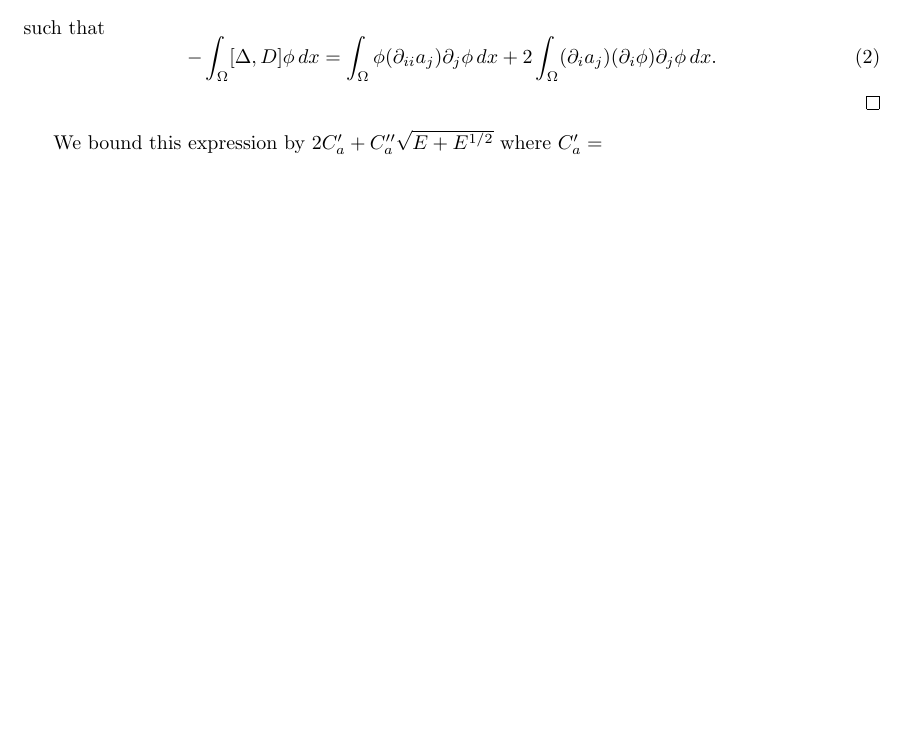
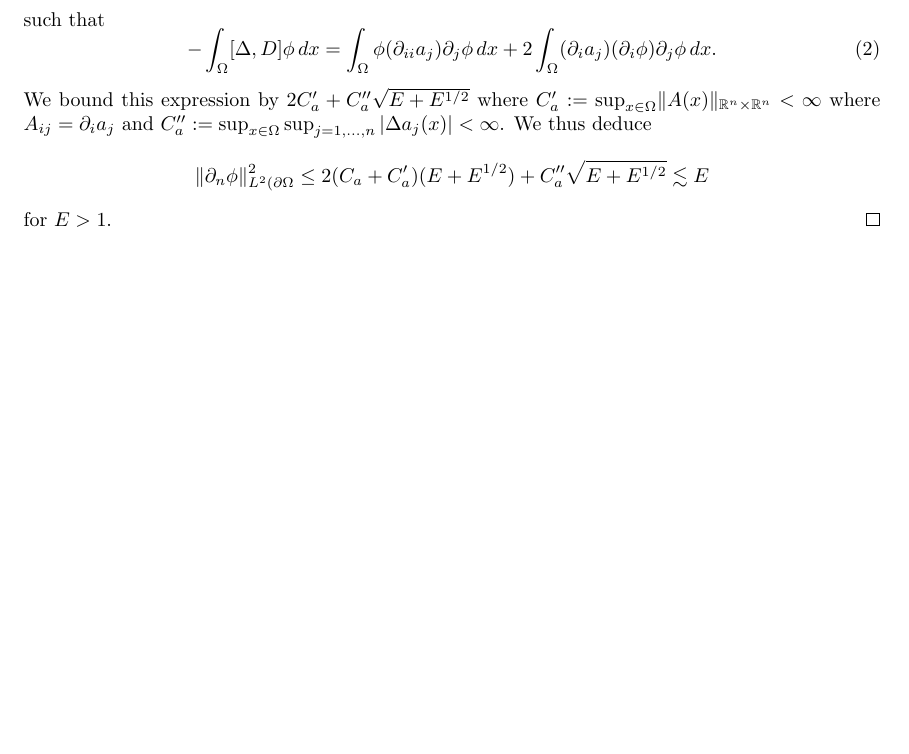
Before and after one commit to sn6uv/summer, a LaTeX document (inclusion_bounds.tex): part of page 3 of 3, cut so that both start at the same text, the shorter picture padded with empty space. Compiled offline with pdfLaTeX.

Commit message:
inclusion bounds finish proof of lemma 2

```diff
--- a/inclusion_bounds.tex
+++ b/inclusion_bounds.tex
@@ -133,7 +133,12 @@ such that
 \label{eq-28}
 - \int_{\Omega} [\Delta, D] \phi \, dx = \int_{\Omega} \phi (\partial_{ii} a_j)\partial_j \phi \, dx + 2 \int_{\Omega} (\partial_i a_j)(\partial_i \phi)\partial_j \phi \, dx.
 \end{equation}
+We bound this expression by $2 C_a' + C_a'' \sqrt{E + E^{1/2}}$ where $C_a' := \sup_{x \in \Omega} \lVert A(x) \rVert_{\R^n \times \R^n} < \infty$ where $A_{ij} = \partial_i a_j$ and $C_a'' := \sup_{x \in \Omega} \sup_{j=1,\dots,n} |\Delta a_j (x)| < \infty$.
+We thus deduce
+\[
+\lVert \partial_n \phi \rVert_{L^2(\partial \Omega}^2 \le 2 (C_a + C_a') (E + E^{1/2}) + C_a'' \sqrt{E + E^{1/2}} \lesssim E
+\]
+for $E > 1$.
 \end{proof}
-We bound this expression by $2 C_a' + C_a'' \sqrt{E + E^{1/2}}$ where $C_a' =
 
 \end{document}
```
